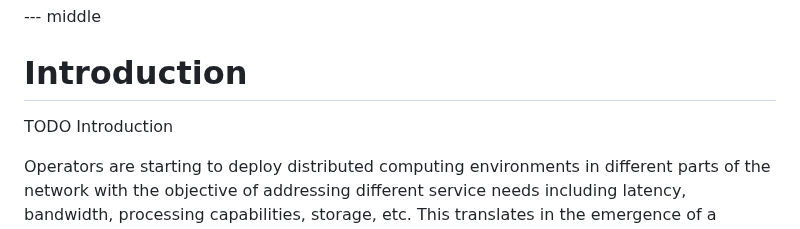
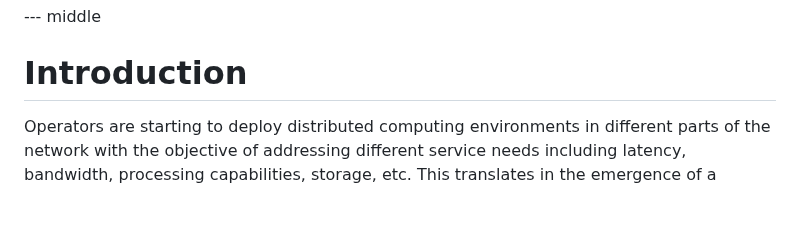
Before and after one commit to giralt/draft-xxx-operational-compute-metrics, a Markdown page: draft-xxx-operational-compute-metrics.md, the part around the change. Drawn GitHub-style; blank space fills up the shorter version.

```diff
--- a/draft-xxx-operational-compute-metrics.md
+++ b/draft-xxx-operational-compute-metrics.md
@@ -63,8 +63,6 @@ and exposure scheme for metrics reflecting compute capabilities.
 --- middle
 
 # Introduction
-
-TODO Introduction
 
 Operators are starting to deploy distributed computing environments
  in different parts of the network with the objective of addressing
```
